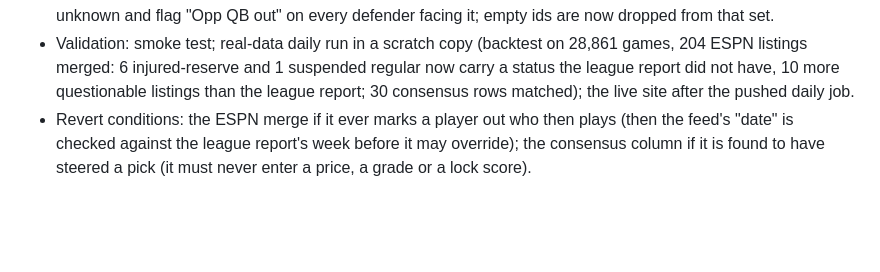
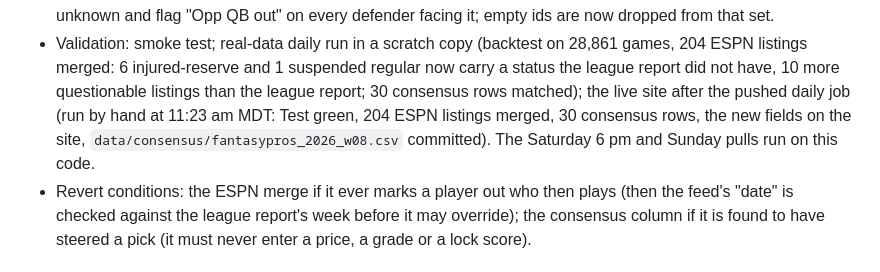
Before and after one commit to EvanDAmours/ArvellsStinkySlammerModel, a Markdown page: MODEL_LOG.md, the part around the change. GitHub-like rendering; blank space fills up the shorter version.

Commit message:
Log the live run of research round 5
Co-Authored-By: Claude Fable 5.1 <noreply@anthropic.com>
Claude-Session: https://claude.ai/code/session_01HQ3NZEBEqEVqZzw6Txp4Vo

```diff
--- a/MODEL_LOG.md
+++ b/MODEL_LOG.md
@@ -819,7 +819,9 @@ proof. The old rules on the same lines: 116 picks, 59-57, -3.1 units.
 - Validation: smoke test; real-data daily run in a scratch copy (backtest on 28,861 games, 204 ESPN listings
   merged: 6 injured-reserve and 1 suspended regular now carry a status the league report did not have, 10 more
   questionable listings than the league report; 30 consensus rows matched); the live site after the pushed daily
-  job.
+  job (run by hand at 11:23 am MDT: Test green, 204 ESPN listings merged, 30 consensus rows, the new fields on
+  the site, `data/consensus/fantasypros_2026_w08.csv` committed). The Saturday 6 pm and Sunday pulls run on this
+  code.
 - Revert conditions: the ESPN merge if it ever marks a player out who then plays (then
   the feed's "date" is checked against the league report's week before it may override); the consensus column if
   it is found to have steered a pick (it must never enter a price, a grade or a lock score).
```
